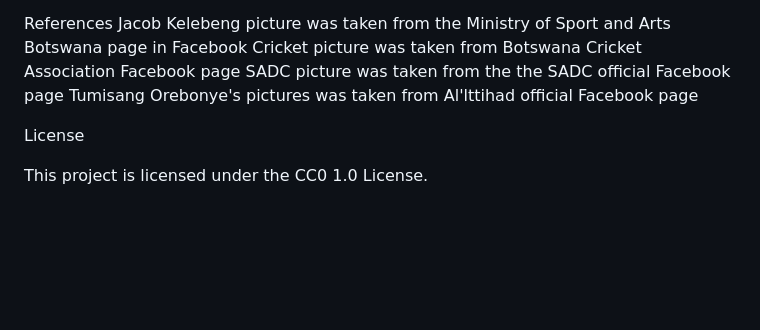
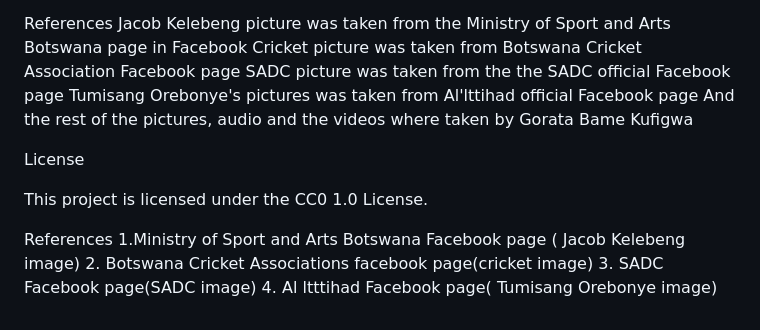
Before and after one commit to goratakufigwa-code/AfriJournal-Online, a Markdown page: README.md, the part around the change. Rendered like a GitHub page; blank space fills up the shorter version.

```diff
--- a/README.md
+++ b/README.md
@@ -84,7 +84,14 @@ Jacob Kelebeng picture was taken from the Ministry of Sport and Arts Botswana pa
 Cricket picture was taken from Botswana Cricket Association Facebook page
 SADC picture was taken from the the SADC official Facebook page
 Tumisang Orebonye's pictures was taken from Al'lttihad official Facebook page
+And the rest of the pictures, audio and the videos where taken by Gorata Bame Kufigwa
 
 License
 
 This project is licensed under the CC0 1.0 License.
+
+References
+1.Ministry of Sport and Arts Botswana  Facebook page ( Jacob Kelebeng image)
+2. Botswana Cricket Associations facebook page(cricket image)
+3. SADC Facebook page(SADC image)
+4. Al ltttihad Facebook page( Tumisang Orebonye image)
```
